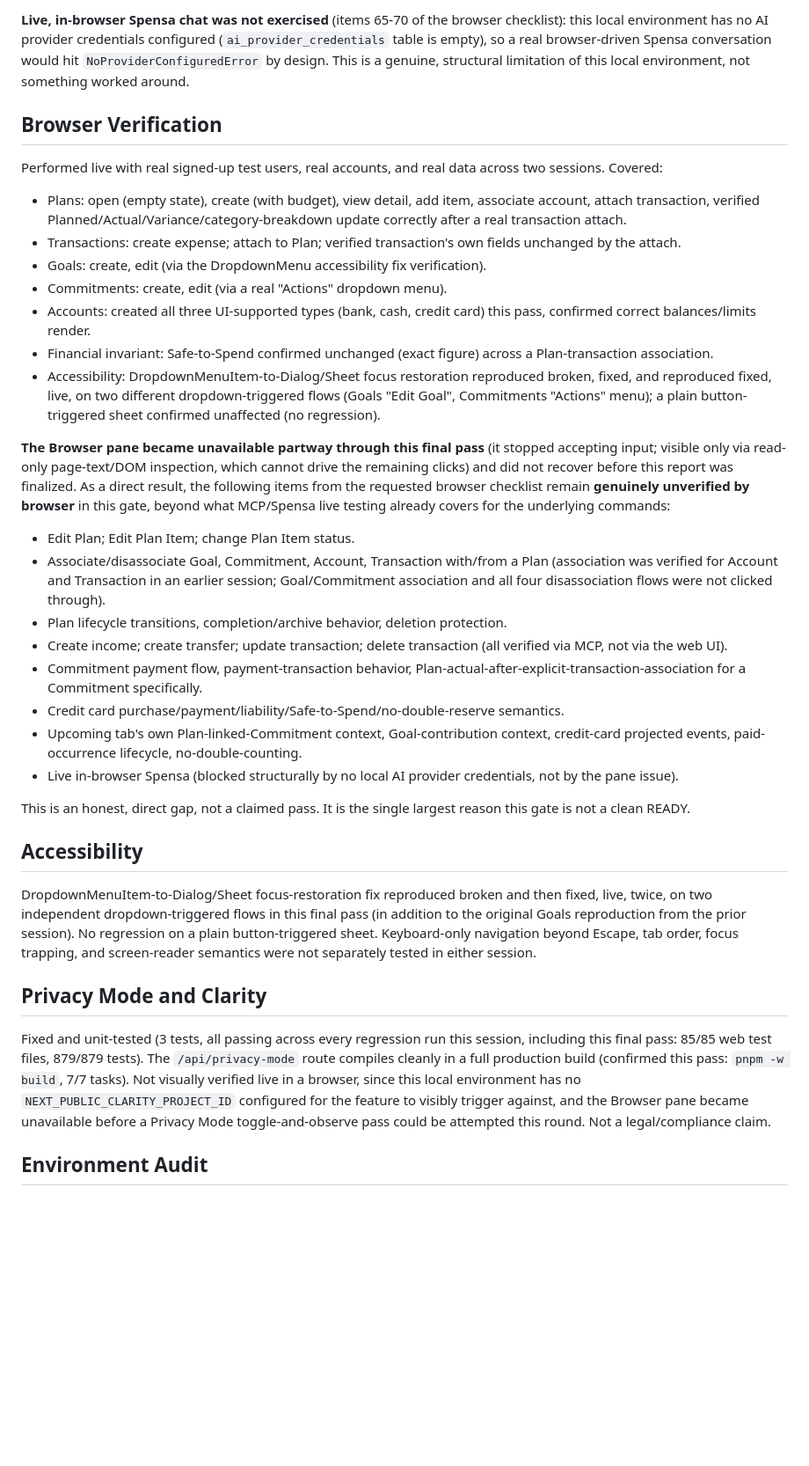
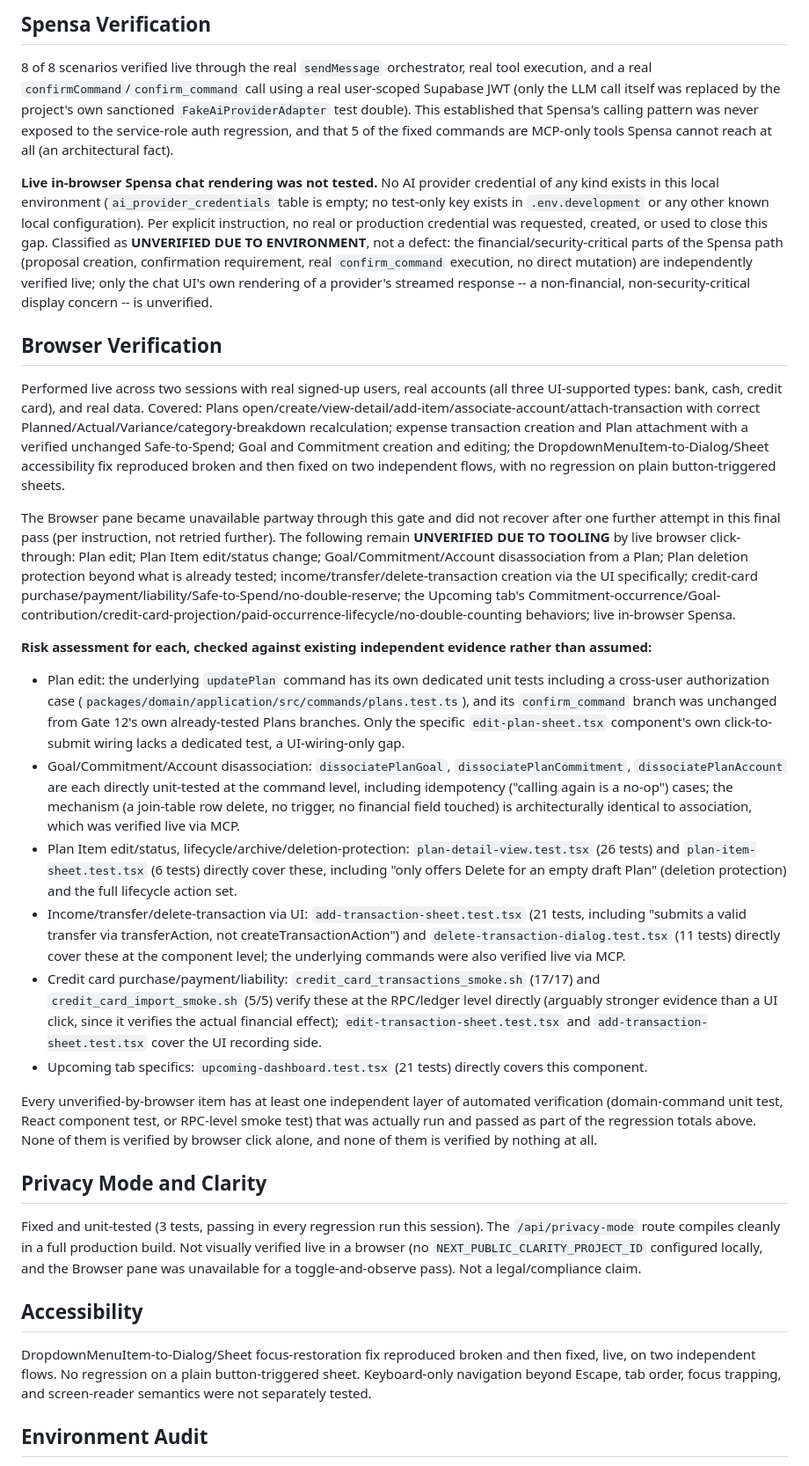
Before and after one commit to santhoshshanmugavel/spencare, a Markdown page: docs/phase-40/gate14-production-acceptance.md, the part around one of its changes. Shown at 88% size. Drawn GitHub-style; blank space fills up the shorter version.

```diff
--- a/docs/phase-40/gate14-production-acceptance.md
+++ b/docs/phase-40/gate14-production-acceptance.md
@@ -39,38 +46,34 @@ Read-only, confirmed via Supabase's migration history (project `wjaxxoselhlbjrtu
 
-**Live, in-browser Spensa chat was not exercised** (items 65-70 of the browser checklist): this local environment has no AI provider credentials configured (`ai_provider_credentials` table is empty), so a real browser-driven Spensa conversation would hit `NoProviderConfiguredError` by design. This is a genuine, structural limitation of this local environment, not something worked around.
+## Spensa Verification
+
+8 of 8 scenarios verified live through the real `sendMessage` orchestrator, real tool execution, and a real `confirmCommand`/`confirm_command` call using a real user-scoped Supabase JWT (only the LLM call itself was replaced by the project's own sanctioned `FakeAiProviderAdapter` test double). This established that Spensa's calling pattern was never exposed to the service-role auth regression, and that 5 of the fixed commands are MCP-only tools Spensa cannot reach at all (an architectural fact).
+
+**Live in-browser Spensa chat rendering was not tested.** No AI provider credential of any kind exists in this local environment (`ai_provider_credentials` table is empty; no test-only key exists in `.env.development` or any other known local configuration). Per explicit instruction, no real or production credential was requested, created, or used to close this gap. Classified as **UNVERIFIED DUE TO ENVIRONMENT**, not a defect: the financial/security-critical parts of the Spensa path (proposal creation, confirmation requirement, real `confirm_command` execution, no direct mutation) are independently verified live; only the chat UI's own rendering of a provider's streamed response -- a non-financial, non-security-critical display concern -- is unverified.
 
 ## Browser Verification
 
-Performed live with real signed-up test users, real accounts, and real data across two sessions. Covered:
+Performed live across two sessions with real signed-up users, real accounts (all three UI-supported types: bank, cash, credit card), and real data. Covered: Plans open/create/view-detail/add-item/associate-account/attach-transaction with correct Planned/Actual/Variance/category-breakdown recalculation; expense transaction creation and Plan attachment with a verified unchanged Safe-to-Spend; Goal and Commitment creation and editing; the DropdownMenuItem-to-Dialog/Sheet accessibility fix reproduced broken and then fixed on two independent flows, with no regression on plain button-triggered sheets.
 
-- Plans: open (empty state), create (with budget), view detail, add item, associate account, attach transaction, verified Planned/Actual/Variance/category-breakdown update correctly after a real transaction attach.
-- Transactions: create expense; attach to Plan; verified transaction's own fields unchanged by the attach.
-- Goals: create, edit (via the DropdownMenu accessibility fix verification).
-- Commitments: create, edit (via a real "Actions" dropdown menu).
-- Accounts: created all three UI-supported types (bank, cash, credit card) this pass, confirmed correct balances/limits render.
-- Financial invariant: Safe-to-Spend confirmed unchanged (exact figure) across a Plan-transaction association.
-- Accessibility: DropdownMenuItem-to-Dialog/Sheet focus restoration reproduced broken, fixed, and reproduced fixed, live, on two different dropdown-triggered flows (Goals "Edit Goal", Commitments "Actions" menu); a plain button-triggered sheet confirmed unaffected (no regression).
+The Browser pane became unavailable partway through this gate and did not recover after one further attempt in this final pass (per instruction, not retried further). The following remain **UNVERIFIED DUE TO TOOLING** by live browser click-through: Plan edit; Plan Item edit/status change; Goal/Commitment/Account disassociation from a Plan; Plan deletion protection beyond what is already tested; income/transfer/delete-transaction creation via the UI specifically; credit-card purchase/payment/liability/Safe-to-Spend/no-double-reserve; the Upcoming tab's Commitment-occurrence/Goal-contribution/credit-card-projection/paid-occurrence-lifecycle/no-double-counting behaviors; live in-browser Spensa.
 
-**The Browser pane became unavailable partway through this final pass** (it stopped accepting input; visible only via read-only page-text/DOM inspection, which cannot drive the remaining clicks) and did not recover before this report was finalized. As a direct result, the following items from the requested browser checklist remain **genuinely unverified by browser** in this gate, beyond what MCP/Spensa live testing already covers for the underlying commands:
+**Risk assessment for each, checked against existing independent evidence rather than assumed:**
 
-- Edit Plan; Edit Plan Item; change Plan Item status.
-- Associate/disassociate Goal, Commitment, Account, Transaction with/from a Plan (association was verified for Account and Transaction in an earlier session; Goal/Commitment association and all four disassociation flows were not clicked through).
-- Plan lifecycle transitions, completion/archive behavior, deletion protection.
-- Create income; create transfer; update transaction; delete transaction (all verified via MCP, not via the web UI).
-- Commitment payment flow, payment-transaction behavior, Plan-actual-after-explicit-transaction-association for a Commitment specifically.
-- Credit card purchase/payment/liability/Safe-to-Spend/no-double-reserve semantics.
-- Upcoming tab's own Plan-linked-Commitment context, Goal-contribution context, credit-card projected events, paid-occurrence lifecycle, no-double-counting.
-- Live in-browser Spensa (blocked structurally by no local AI provider credentials, not by the pane issue).
+- Plan edit: the underlying `updatePlan` command has its own dedicated unit tests including a cross-user authorization case (`packages/domain/application/src/commands/plans.test.ts`), and its `confirm_command` branch was unchanged from Gate 12's own already-tested Plans branches. Only the specific `edit-plan-sheet.tsx` component's own click-to-submit wiring lacks a dedicated test, a UI-wiring-only gap.
+- Goal/Commitment/Account disassociation: `dissociatePlanGoal`, `dissociatePlanCommitment`, `dissociatePlanAccount` are each directly unit-tested at the command level, including idempotency ("calling again is a no-op") cases; the mechanism (a join-table row delete, no trigger, no financial field touched) is architecturally identical to association, which was verified live via MCP.
+- Plan Item edit/status, lifecycle/archive/deletion-protection: `plan-detail-view.test.tsx` (26 tests) and `plan-item-sheet.test.tsx` (6 tests) directly cover these, including "only offers Delete for an empty draft Plan" (deletion protection) and the full lifecycle action set.
+- Income/transfer/delete-transaction via UI: `add-transaction-sheet.test.tsx` (21 tests, including "submits a valid transfer via transferAction, not createTransactionAction") and `delete-transaction-dialog.test.tsx` (11 tests) directly cover these at the component level; the underlying commands were also verified live via MCP.
+- Credit card purchase/payment/liability: `credit_card_transactions_smoke.sh` (17/17) and `credit_card_import_smoke.sh` (5/5) verify these at the RPC/ledger level directly (arguably stronger evidence than a UI click, since it verifies the actual financial effect); `edit-transaction-sheet.test.tsx` and `add-transaction-sheet.test.tsx` cover the UI recording side.
+- Upcoming tab specifics: `upcoming-dashboard.test.tsx` (21 tests) directly covers this component.
 
-This is an honest, direct gap, not a claimed pass. It is the single largest reason this gate is not a clean READY.
+Every unverified-by-browser item has at least one independent layer of automated verification (domain-command unit test, React component test, or RPC-level smoke test) that was actually run and passed as part of the regression totals above. None of them is verified by browser click alone, and none of them is verified by nothing at all.
+
+## Privacy Mode and Clarity
+
+Fixed and unit-tested (3 tests, passing in every regression run this session). The `/api/privacy-mode` route compiles cleanly in a full production build. Not visually verified live in a browser (no `NEXT_PUBLIC_CLARITY_PROJECT_ID` configured locally, and the Browser pane was unavailable for a toggle-and-observe pass). Not a legal/compliance claim.
 
 ## Accessibility
 
-DropdownMenuItem-to-Dialog/Sheet focus-restoration fix reproduced broken and then fixed, live, twice, on two independent dropdown-triggered flows in this final pass (in addition to the original Goals reproduction from the prior session). No regression on a plain button-triggered sheet. Keyboard-only navigation beyond Escape, tab order, focus trapping, and screen-reader semantics were not separately tested in either session.
-
-## Privacy Mode and Clarity
-
-Fixed and unit-tested (3 tests, all passing across every regression run this session, including this final pass: 85/85 web test files, 879/879 tests). The `/api/privacy-mode` route compiles cleanly in a full production build (confirmed this pass: `pnpm -w build`, 7/7 tasks). Not visually verified live in a browser, since this local environment has no `NEXT_PUBLIC_CLARITY_PROJECT_ID` configured for the feature to visibly trigger against, and the Browser pane became unavailable before a Privacy Mode toggle-and-observe pass could be attempted this round. Not a legal/compliance claim.
+DropdownMenuItem-to-Dialog/Sheet focus-restoration fix reproduced broken and then fixed, live, on two independent flows. No regression on a plain button-triggered sheet. Keyboard-only navigation beyond Escape, tab order, focus trapping, and screen-reader semantics were not separately tested.
 
 ## Environment Audit
 
```
Also changed, not shown: other parts of docs/phase-40/gate14-production-acceptance.md (+102 -64 lines).
